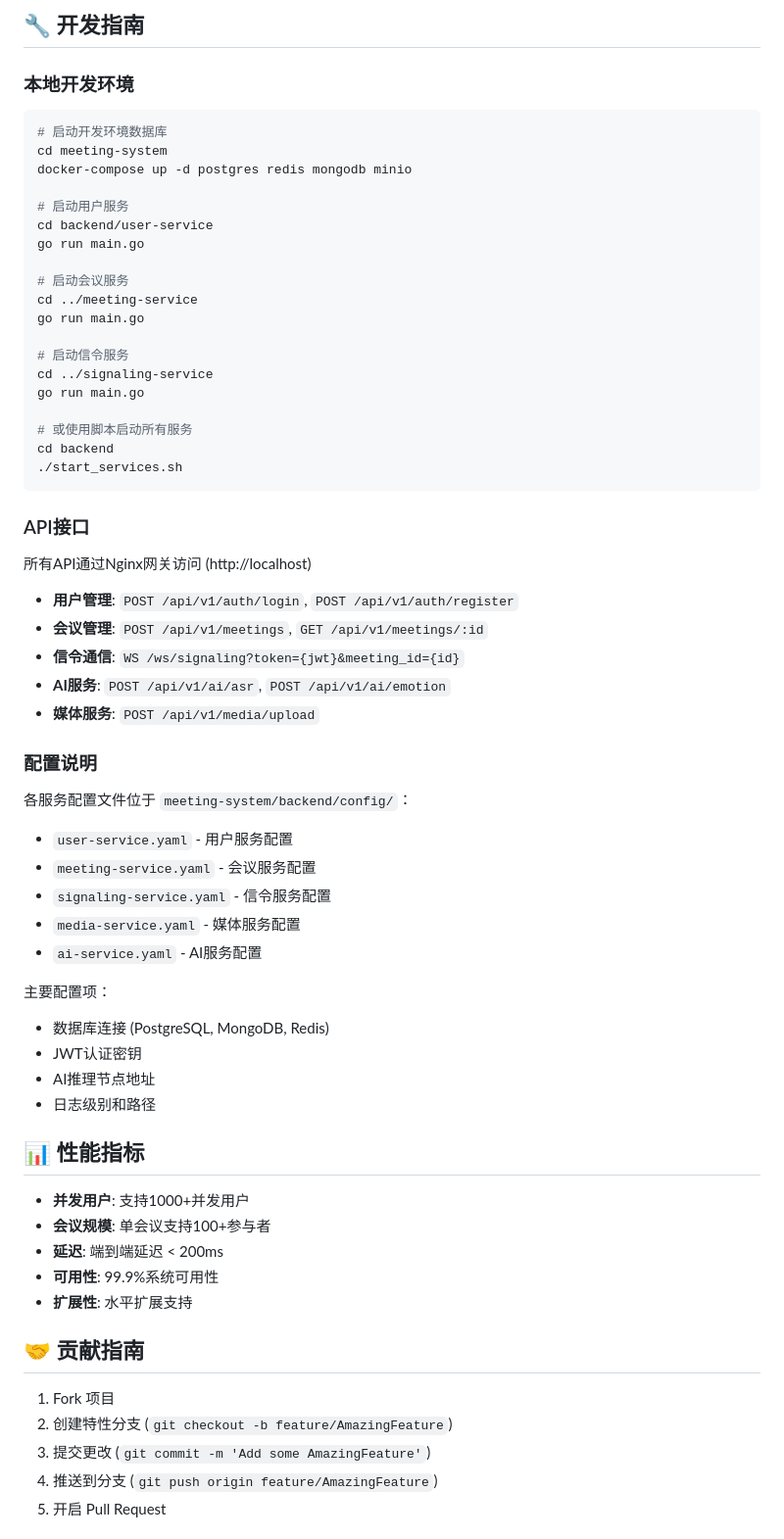
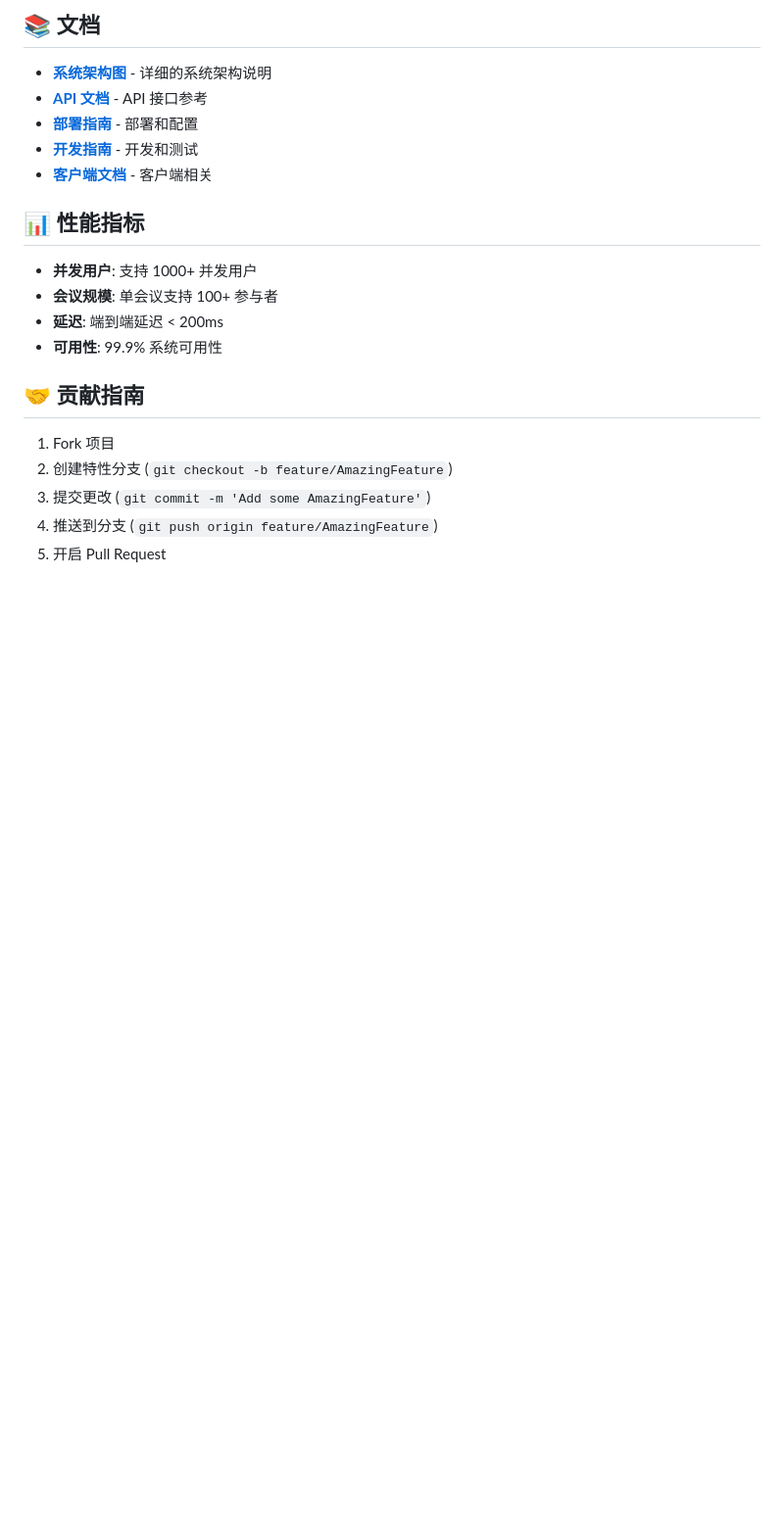
Before and after one commit to gugugu5331/VideoCall-System, a Markdown page: README.md, the part around one of its changes. Shown at 98% size. GitHub-like rendering; blank space fills up the shorter version.

````diff
--- a/README.md
+++ b/README.md
@@ -176,60 +235,19 @@ VideoCall-System/
 ```
 
-## 🔧 开发指南
+## 📚 文档
 
-### 本地开发环境
-```bash
-# 启动开发环境数据库
-cd meeting-system
-docker-compose up -d postgres redis mongodb minio
-
-# 启动用户服务
-cd backend/user-service
-go run main.go
-
-# 启动会议服务
-cd ../meeting-service
-go run main.go
-
-# 启动信令服务
-cd ../signaling-service
-go run main.go
-
-# 或使用脚本启动所有服务
-cd backend
-./start_services.sh
-```
-
-### API接口
-所有API通过Nginx网关访问 (http://localhost)
-
-- **用户管理**: `POST /api/v1/auth/login`, `POST /api/v1/auth/register`
-- **会议管理**: `POST /api/v1/meetings`, `GET /api/v1/meetings/:id`
-- **信令通信**: `WS /ws/signaling?token={jwt}&meeting_id={id}`
-- **AI服务**: `POST /api/v1/ai/asr`, `POST /api/v1/ai/emotion`
-- **媒体服务**: `POST /api/v1/media/upload`
-
-### 配置说明
-各服务配置文件位于 `meeting-system/backend/config/`：
-- `user-service.yaml` - 用户服务配置
-- `meeting-service.yaml` - 会议服务配置
-- `signaling-service.yaml` - 信令服务配置
-- `media-service.yaml` - 媒体服务配置
-- `ai-service.yaml` - AI服务配置
-
-主要配置项：
-- 数据库连接 (PostgreSQL, MongoDB, Redis)
-- JWT认证密钥
-- AI推理节点地址
-- 日志级别和路径
+- **[系统架构图](meeting-system/docs/ARCHITECTURE_DIAGRAM.md)** - 详细的系统架构说明
+- **[API 文档](meeting-system/docs/API/README.md)** - API 接口参考
+- **[部署指南](meeting-system/docs/DEPLOYMENT/README.md)** - 部署和配置
+- **[开发指南](meeting-system/docs/DEVELOPMENT/README.md)** - 开发和测试
+- **[客户端文档](meeting-system/docs/CLIENT/README.md)** - 客户端相关
 
 ## 📊 性能指标
 
-- **并发用户**: 支持1000+并发用户
-- **会议规模**: 单会议支持100+参与者
+- **并发用户**: 支持 1000+ 并发用户
+- **会议规模**: 单会议支持 100+ 参与者
 - **延迟**: 端到端延迟 < 200ms
-- **可用性**: 99.9%系统可用性
-- **扩展性**: 水平扩展支持
+- **可用性**: 99.9% 系统可用性
 
 ## 🤝 贡献指南
 
````
Also changed, not shown: other parts of README.md (+180 -121 lines).
